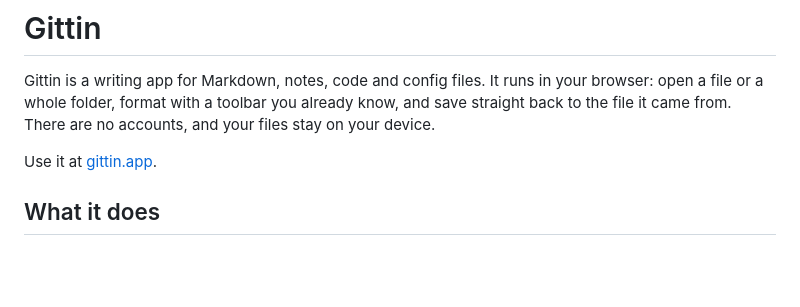
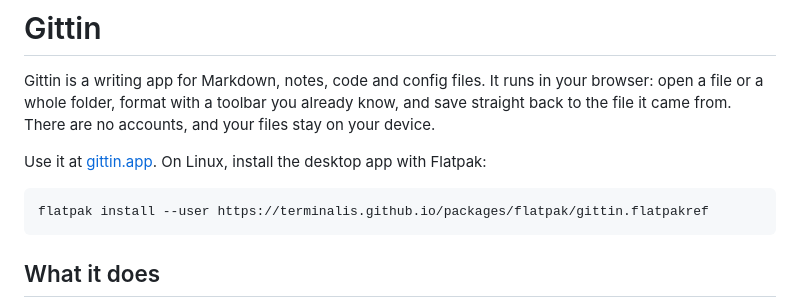
Before and after one commit to terminalis/gittin, a Markdown page: README.md, the part around the change. Drawn GitHub-style; blank space fills up the shorter version.

Commit message:
Add the Flatpak install line to the README

```diff
--- a/README.md
+++ b/README.md
@@ -2,7 +2,9 @@
 
 Gittin is a writing app for Markdown, notes, code and config files. It runs in your browser: open a file or a whole folder, format with a toolbar you already know, and save straight back to the file it came from. There are no accounts, and your files stay on your device.
 
-Use it at [gittin.app](https://gittin.app).
+Use it at [gittin.app](https://gittin.app). On Linux, install the desktop app with Flatpak:
+
+    flatpak install --user https://terminalis.github.io/packages/flatpak/gittin.flatpakref
 
 ## What it does
 
```
